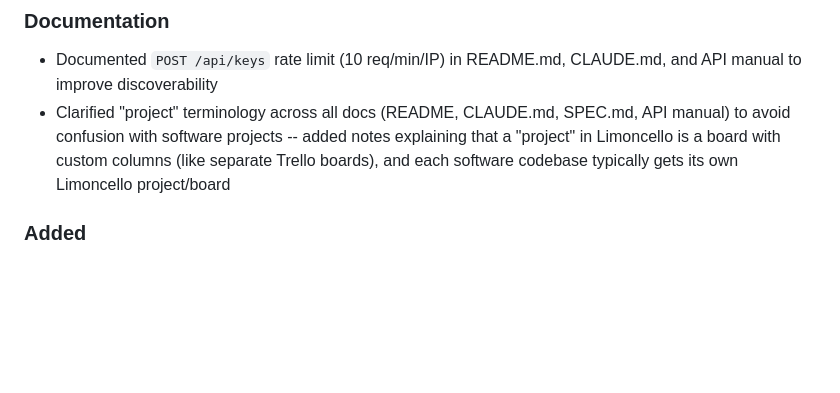
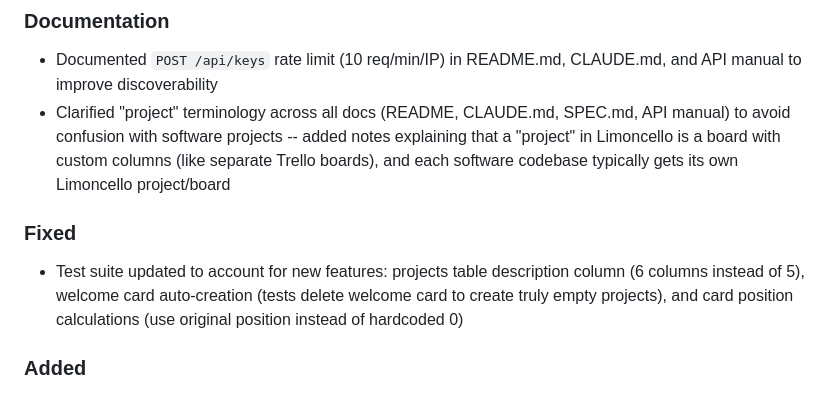
Before and after one commit to plc/limoncello, a Markdown page: CHANGELOG.md, the part around the change. Drawn GitHub-style; blank space fills up the shorter version.

Commit message:
docs: update CHANGELOG with test fixes

```diff
--- a/CHANGELOG.md
+++ b/CHANGELOG.md
@@ -28,6 +28,9 @@
 ### Documentation
 - Documented `POST /api/keys` rate limit (10 req/min/IP) in README.md, CLAUDE.md, and API manual to improve discoverability
 - Clarified "project" terminology across all docs (README, CLAUDE.md, SPEC.md, API manual) to avoid confusion with software projects -- added notes explaining that a "project" in Limoncello is a board with custom columns (like separate Trello boards), and each software codebase typically gets its own Limoncello project/board
+
+### Fixed
+- Test suite updated to account for new features: projects table description column (6 columns instead of 5), welcome card auto-creation (tests delete welcome card to create truly empty projects), and card position calculations (use original position instead of hardcoded 0)
 
 ### Added
 - `.claude/settings.json` with Claude Code hooks for automatic Limoncello integration: PreToolUse/ExitPlanMode hook prompts to create cards for non-trivial plans, Stop hook silently checks for completed work and updates cards
```
